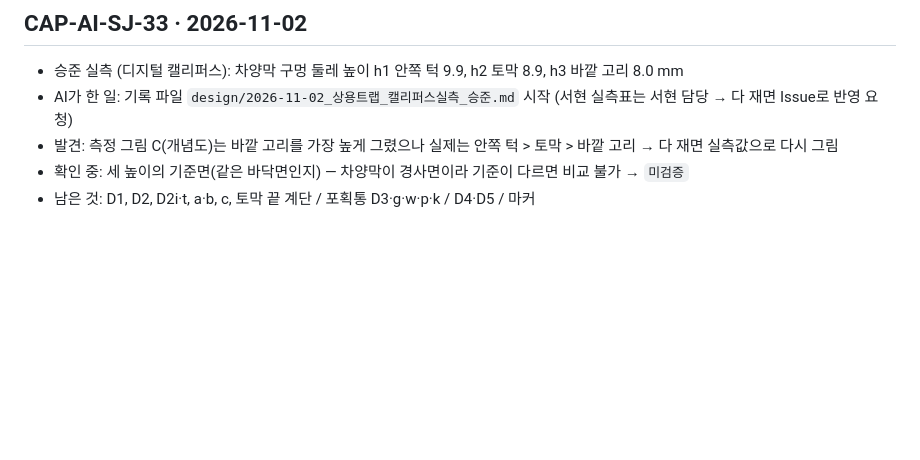
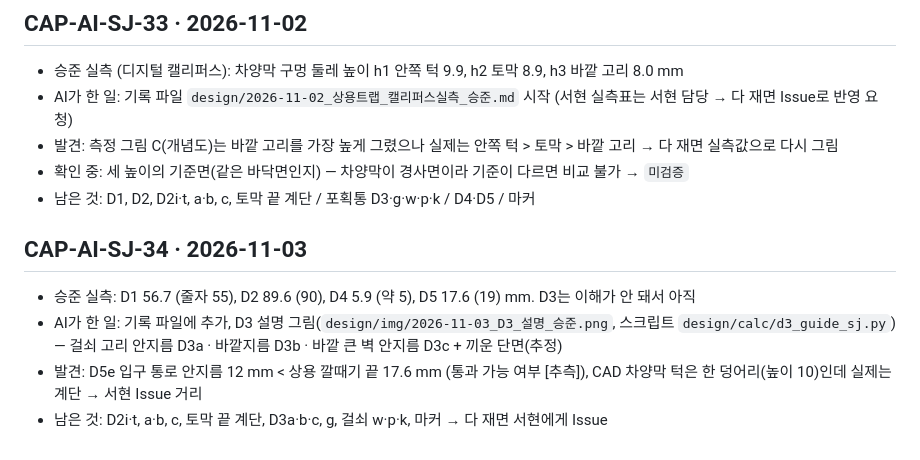
Before and after one commit to britams/-capstone-project-repo, a Markdown page: ai-log/AI_명령사항_로그_승준.md, the part around the change. Rendered like a GitHub page; blank space fills up the shorter version.

```diff
--- a/ai-log/AI_명령사항_로그_승준.md
+++ b/ai-log/AI_명령사항_로그_승준.md
@@ -361,3 +361,9 @@
 - 발견: 측정 그림 C(개념도)는 바깥 고리를 가장 높게 그렸으나 실제는 안쪽 턱 > 토막 > 바깥 고리 → 다 재면 실측값으로 다시 그림
 - 확인 중: 세 높이의 기준면(같은 바닥면인지) — 차양막이 경사면이라 기준이 다르면 비교 불가 → `미검증`
 - 남은 것: D1, D2, D2i·t, a·b, c, 토막 끝 계단 / 포획통 D3·g·w·p·k / D4·D5 / 마커
+
+## CAP-AI-SJ-34 · 2026-11-03
+- 승준 실측: D1 56.7 (줄자 55), D2 89.6 (90), D4 5.9 (약 5), D5 17.6 (19) mm. D3는 이해가 안 돼서 아직
+- AI가 한 일: 기록 파일에 추가, D3 설명 그림(`design/img/2026-11-03_D3_설명_승준.png`, 스크립트 `design/calc/d3_guide_sj.py`) — 걸쇠 고리 안지름 D3a · 바깥지름 D3b · 바깥 큰 벽 안지름 D3c + 끼운 단면(추정)
+- 발견: D5e 입구 통로 안지름 12 mm < 상용 깔때기 끝 17.6 mm (통과 가능 여부 [추측]), CAD 차양막 턱은 한 덩어리(높이 10)인데 실제는 계단 → 서현 Issue 거리
+- 남은 것: D2i·t, a·b, c, 토막 끝 계단, D3a·b·c, g, 걸쇠 w·p·k, 마커 → 다 재면 서현에게 Issue
```
Also changed, not shown: design/2026-11-02_상용트랩_캘리퍼스실측_승준.md (+14 -1 lines), design/img/2026-11-03_D3_설명_승준.png (added), 1 other file.
